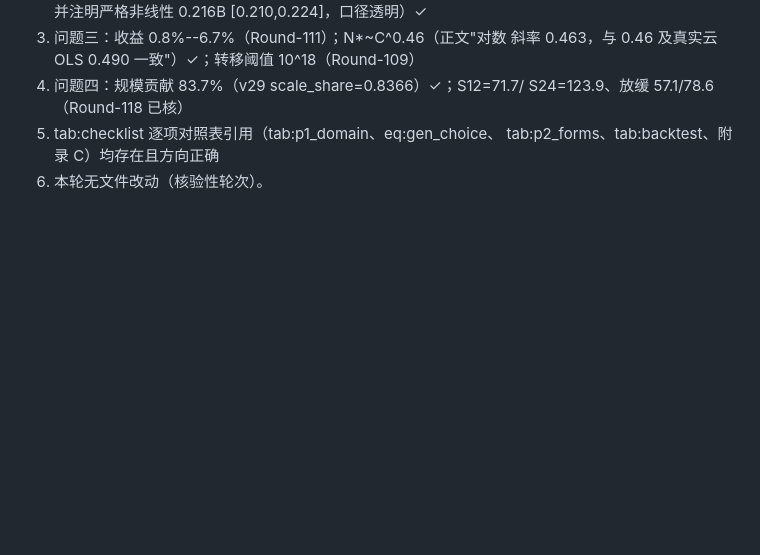
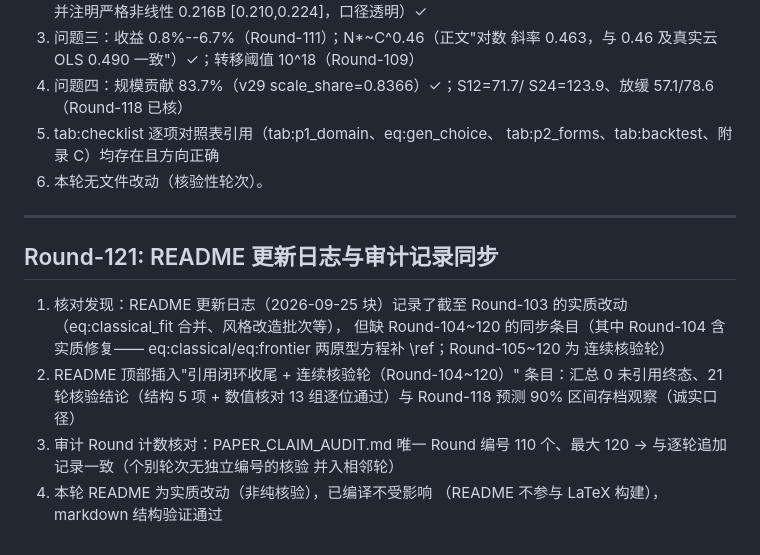
Before and after one commit to Akun-python/llm-compute-allocation-modeling, a Markdown page: PAPER_CLAIM_AUDIT.md, the part around the change. Rendered like a GitHub page; blank space fills up the shorter version.

```diff
--- a/PAPER_CLAIM_AUDIT.md
+++ b/PAPER_CLAIM_AUDIT.md
@@ -2628,3 +2628,22 @@ tab:conclusion 四行关键数字全部与正文/数据文件对应：
 5) tab:checklist 逐项对照表引用（tab:p1_domain、eq:gen_choice、
    tab:p2_forms、tab:backtest、附录 C）均存在且方向正确
 6) 本轮无文件改动（核验性轮次）。
+
+
+---
+
+## Round-121: README 更新日志与审计记录同步
+
+1) 核对发现：README 更新日志（2026-09-25 块）记录了截至
+   Round-103 的实质改动（eq:classical_fit 合并、风格改造批次等），
+   但缺 Round-104~120 的同步条目（其中 Round-104 含实质修复——
+   eq:classical/eq:frontier 两原型方程补 \\ref；Round-105~120 为
+   连续核验轮）
+2) README 顶部插入"引用闭环收尾 + 连续核验轮（Round-104~120）"
+   条目：汇总 0 未引用终态、21 轮核验结论（结构 5 项 + 数值核对
+   13 组逐位通过）与 Round-118 预测 90% 区间存档观察（诚实口径）
+3) 审计 Round 计数核对：PAPER_CLAIM_AUDIT.md 唯一 Round 编号 110
+   个、最大 120 → 与逐轮追加记录一致（个别轮次无独立编号的核验
+   并入相邻轮）
+4) 本轮 README 为实质改动（非纯核验），已编译不受影响
+   （README 不参与 LaTeX 构建），markdown 结构验证通过
```
Also changed, not shown: README.md (+26 -0 lines).
